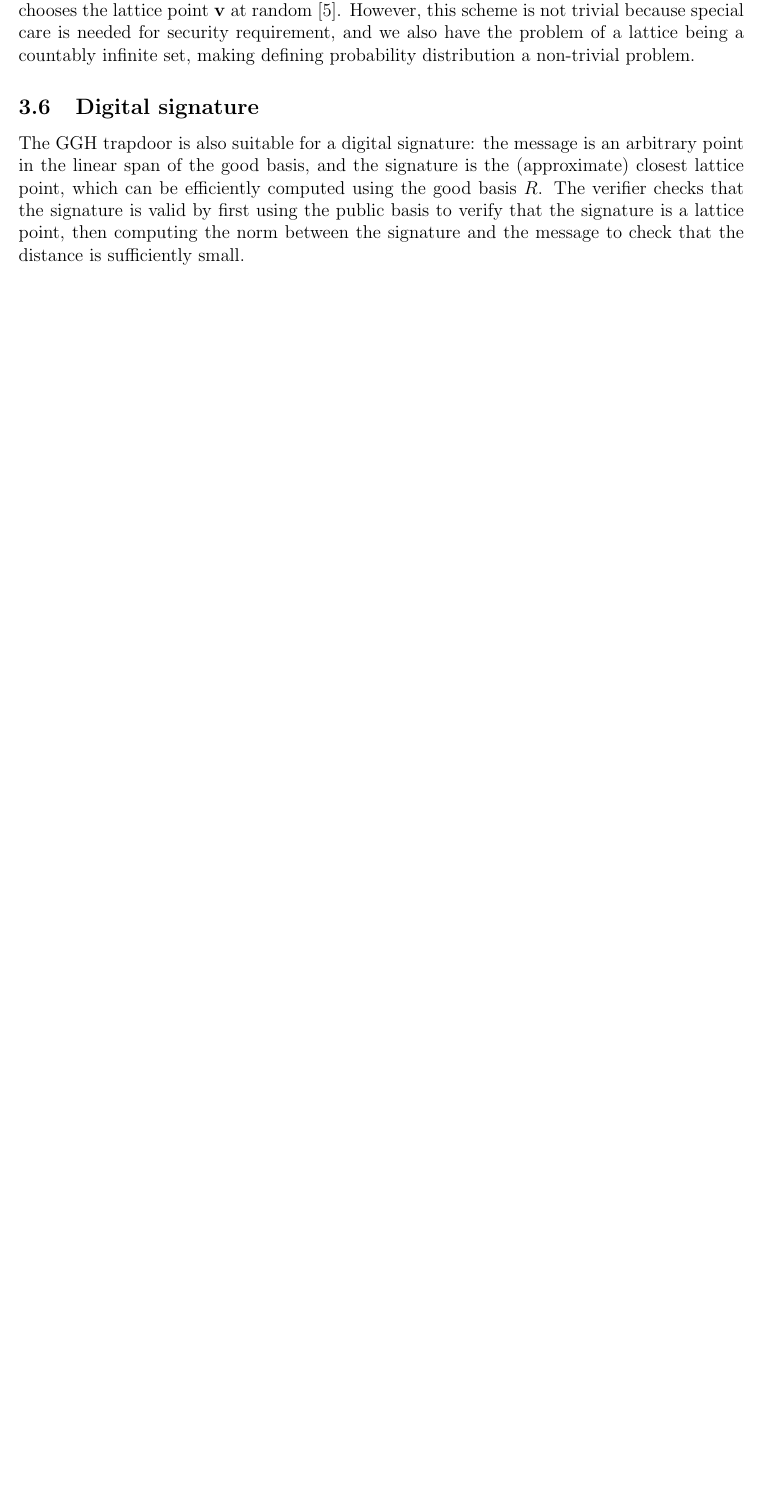
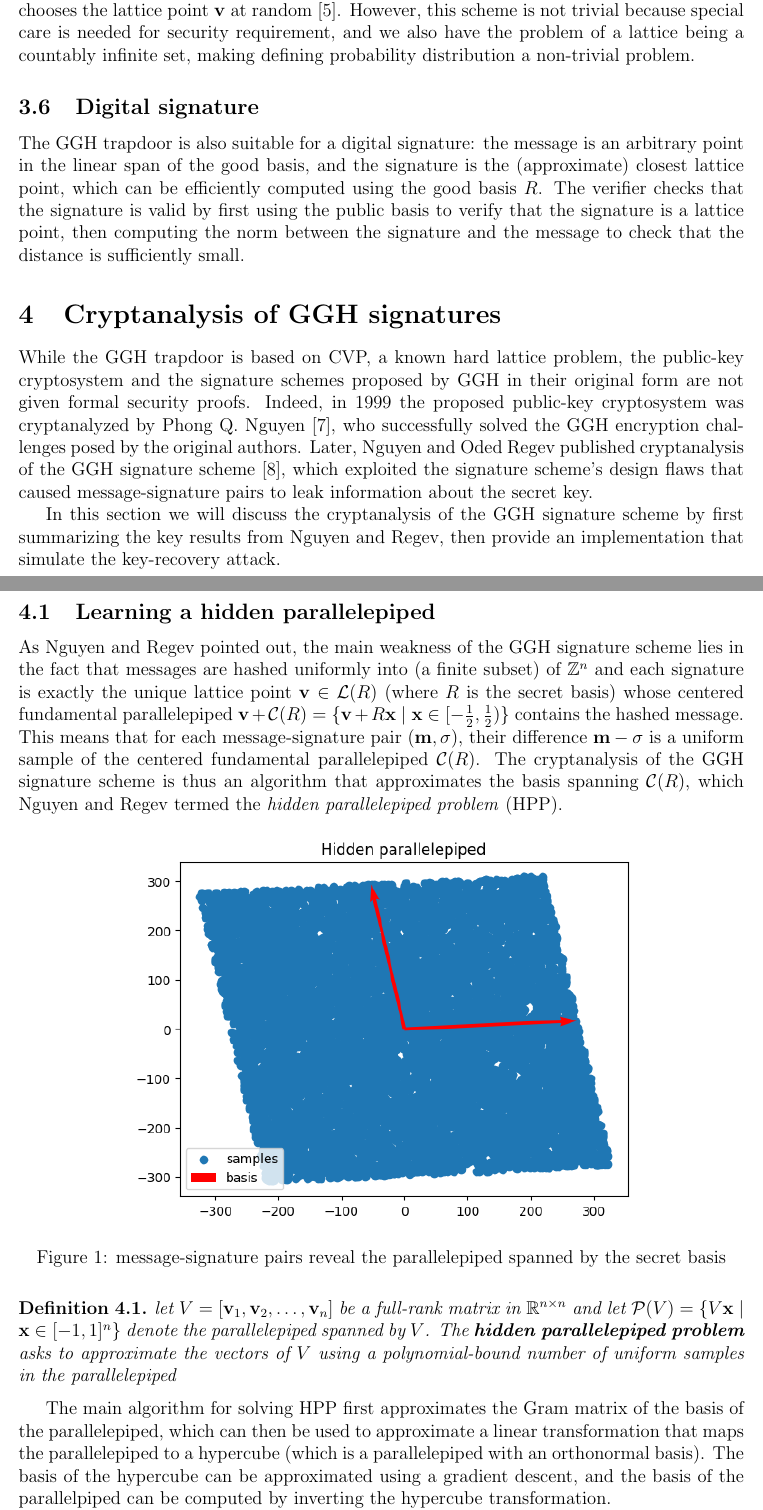
Before and after one commit to xuganyu96/lattice-crypto-notes, a LaTeX document (main.tex, which reads gghattack.tex): part of page 14 of 15 before the commit and two parts of pages 14 and 15 of 18 after it, the two joined at a grey line, cut so that both start at the same text, the shorter picture padded with empty space. The pictures show the PDF file main.pdf that the author committed with the source.

Commit message:
Wrote the section on cryptanalysis

```diff
--- /dev/null
+++ b/gghattack.tex
@@ -0,0 +1,44 @@
+\section{Cryptanalysis of GGH signatures}
+While the GGH trapdoor is based on CVP, a known hard lattice problem, the public-key cryptosystem and the signature schemes proposed by GGH in their original form are not given formal security proofs. Indeed, in 1999 the proposed public-key cryptosystem was cryptanalyzed by Phong Q. Nguyen \cite{nguyen1999cryptanalysis}, who successfully solved the GGH encryption challenges posed by the original authors. Later, Nguyen and Oded Regev published cryptanalysis of the GGH signature scheme \cite{nguyen2006learning}, which exploited the signature scheme's design flaws that caused message-signature pairs to leak information about the secret key.
+
+In this section we will discuss the cryptanalysis of the GGH signature scheme by first summarizing the key results from Nguyen and Regev, then provide an implementation that simulate the key-recovery attack.
+
+\subsection{Learning a hidden parallelepiped}
+As Nguyen and Regev pointed out, the main weakness of the GGH signature scheme lies in the fact that messages are hashed uniformly into (a finite subset) of $\mathbb{Z}^n$ and each signature is exactly the unique lattice point $\mathbf{v} \in \mathcal{L}(R)$ (where $R$ is the secret basis) whose centered fundamental parallelepiped $\mathbf{v} + \mathcal{C}(R) = \{\mathbf{v} + R\mathbf{x} \mid \mathbf{x} \in [-\frac{1}{2}, \frac{1}{2})\}$ contains the hashed message. This means that for each message-signature pair $(\mathbf{m}, \mathbf{\sigma})$, their difference $\mathbf{m} - \mathbf{\sigma}$ is a uniform sample of the centered fundamental parallelepiped $\mathcal{C}(R)$. The cryptanalysis of the GGH signature scheme is thus an algorithm that approximates the basis spanning $\mathcal{C}(R)$, which Nguyen and Regev termed the \textit{hidden parallelepiped problem} (HPP).
+
+\begin{figure}[h]
+    \centering
+    \includegraphics[width=0.7\textwidth]{hidden-parallelepiped.png}
+    \caption{message-signature pairs reveal the parallelepiped spanned by the secret basis}
+\end{figure}
+
+\begin{definition}
+    let $V = [\mathbf{v}_1, \mathbf{v}_2, \ldots, \mathbf{v}_n]$ be a full-rank matrix in $\mathbb{R}^{n \times n}$ and let $\mathcal{P}(V) = \{V\mathbf{x} \mid \mathbf{x} \in [-1, 1]^n\}$ denote the parallelepiped spanned by $V$. The \textbf{hidden parallelepiped problem} asks to approximate the vectors of $V$ using a polynomial-bound number of uniform samples in the parallelepiped
+\end{definition}
+
+The main algorithm for solving HPP first approximates the Gram matrix of the basis of the parallelepiped, which can then be used to approximate a linear transformation that maps the parallelepiped to a hypercube (which is a parallelepiped with an orthonormal basis). The basis of the hypercube can be approximated using a gradient descent, and the basis of the parallelpiped can be computed by inverting the hypercube transformation.
+
+Learning the basis of a hypercube can be efficiently done through a gradient descent on the fourth moment of a uniform distribution on the hypercube:
+
+\begin{definition}
+    Given basis $V = [\mathbf{v}_1, \ldots, \mathbf{v}_n] \in \mathbf{r}^{n \times n}$, define the k-th moment of a uniform distribution on $\mathcal{P}(V)$ over a vector $\mathbf{w} \in \mathbb{R}^n$ as
+
+    $$
+    \operatorname{mom}_{V, k}(\mathbf{w}) = \exp[
+        \langle \mathbf{u}, \mathbf{w} \rangle^k
+    ]
+    $$
+
+    Where $\mathbf{u}$ is uniform sample from $\mathcal{P}(V)$
+\end{definition}
+
+Gradient descent on the fourth moment of the hypercube is an appropriate algorithm due to the following lemma:
+
+\begin{lemma}
+    Given basis $V = [\mathbf{v}_1, \ldots, \mathbf{v}_n] \in \mathbb{R}^{n \times n}$ of a unit hypercube, there exists a unique global minimum achieved at $\pm\mathbf{v}_1, \pm\mathbf{v}_2, \ldots, \pm\mathbf{v}_n$ and no other local minimum
+\end{lemma}
+
+\begin{algorithm}
+\caption{Learning a hidden parallelepiped}
+\begin{algorithmic}[1]
+    \State Approximate $G^\prime \approx V^\intercal V$
@@ -0,0 +49,6 @@
+\end{algorithmic}
+\end{algorithm}
+
+\begin{algorithm}\label{algo-learning-hypercube}
+\caption{Learning a hidden hypercube}
+\begin{algorithmic}[1]
@@ -0,0 +67,4 @@
+\end{algorithmic}
+\end{algorithm}
+
+\subsection{Experimental results}
@@ -0,0 +81,5 @@
+\begin{figure}[h]
+    \centering
+    \includegraphics[width=0.7\textwidth]{learned-hpp.png}
+    \caption{Recovering a strong approximation of the secret basis}
+\end{figure}
```
Also changed, not shown: main.tex (+4 -0 lines), imgs/hidden-parallelepiped.png (added), imgs/learned-hpp.png (added), main.pdf, gghattack.tex (26 more changed lines).
